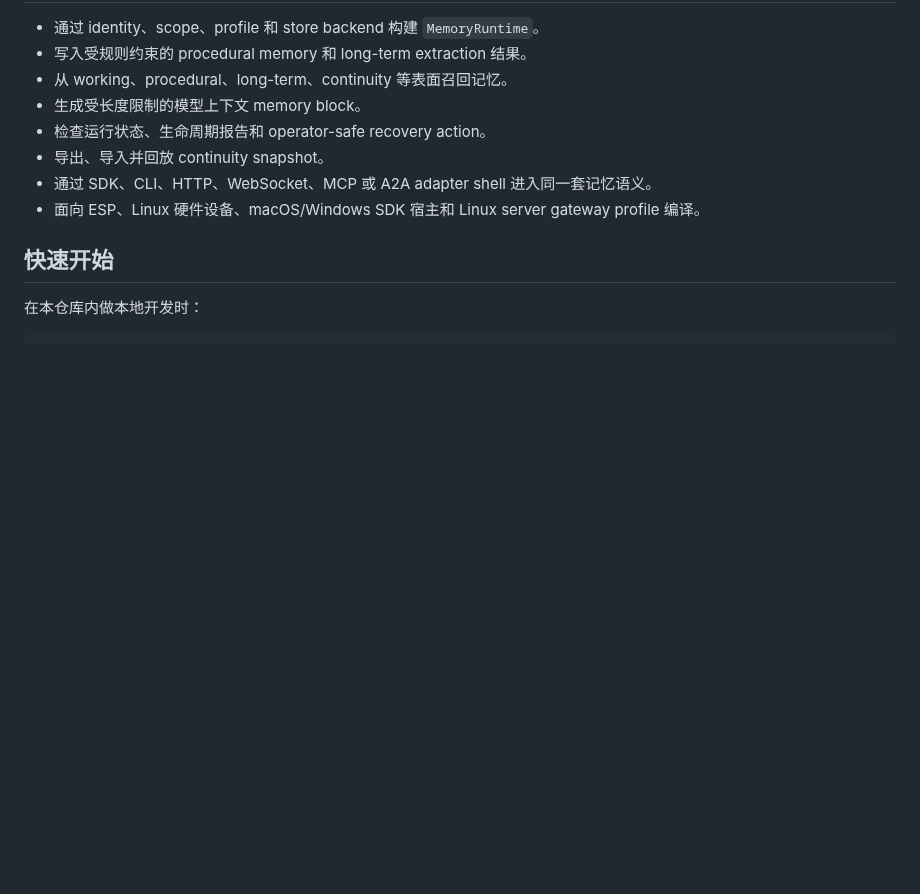
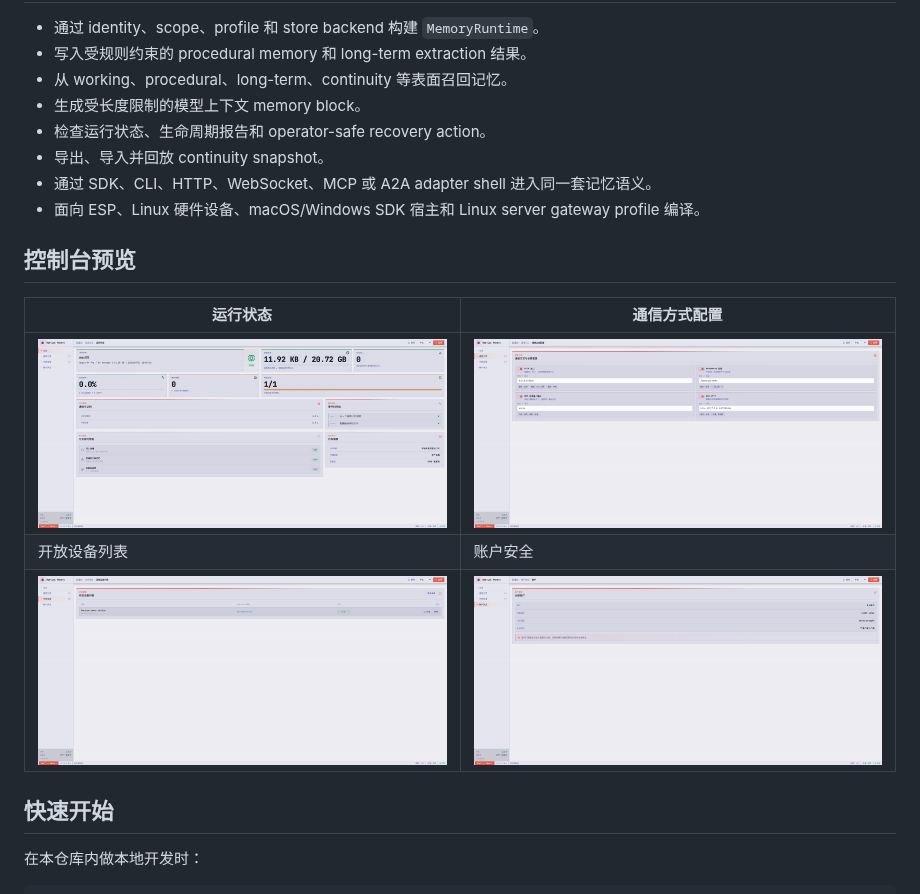
Before and after one commit to Openbeetles/beetles-memory, a Markdown page: README.zh-CN.md, the part around one of its changes. GitHub-like rendering; pictures changed too: docs/assets/console-account-security.png (added), docs/assets/console-communication-config.png (added), docs/assets/console-device-list.png (added); blank space fills up the shorter version.

Commit message:
docs: add Chinese README visuals

```diff
--- a/README.zh-CN.md
+++ b/README.zh-CN.md
@@ -28,6 +30,14 @@ Beetle Memory 是面向 agent 系统的 Rust 记忆运行时。它提供 SDK-fir
 - 导出、导入并回放 continuity snapshot。
 - 通过 SDK、CLI、HTTP、WebSocket、MCP 或 A2A adapter shell 进入同一套记忆语义。
 - 面向 ESP、Linux 硬件设备、macOS/Windows SDK 宿主和 Linux server gateway profile 编译。
+
+## 控制台预览
+
+| 运行状态 | 通信方式配置 |
+| --- | --- |
+| ![运行状态](docs/assets/console-runtime-status.png) | ![通信方式配置](docs/assets/console-communication-config.png) |
+| 开放设备列表 | 账户安全 |
+| ![开放设备列表](docs/assets/console-device-list.png) | ![账户安全](docs/assets/console-account-security.png) |
 
 ## 快速开始
 
```
Also changed, not shown: other parts of README.zh-CN.md (+2 -0 lines), 1 other file.
